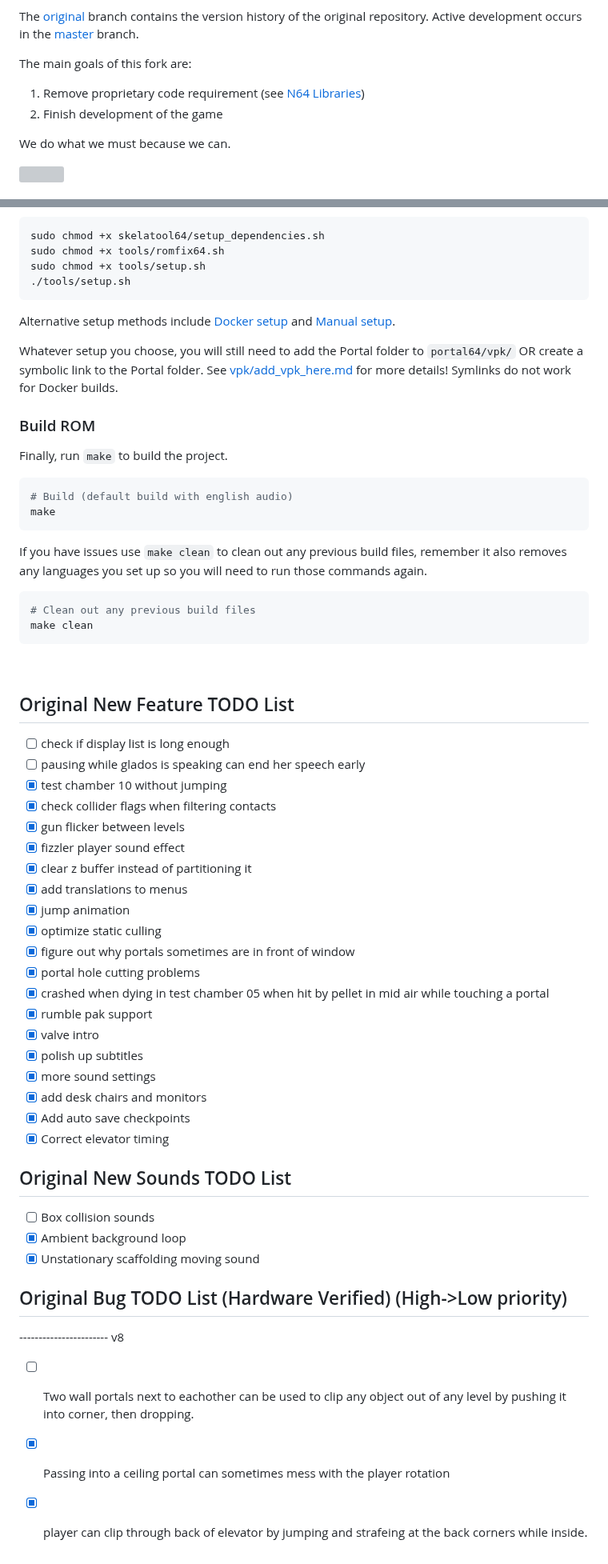
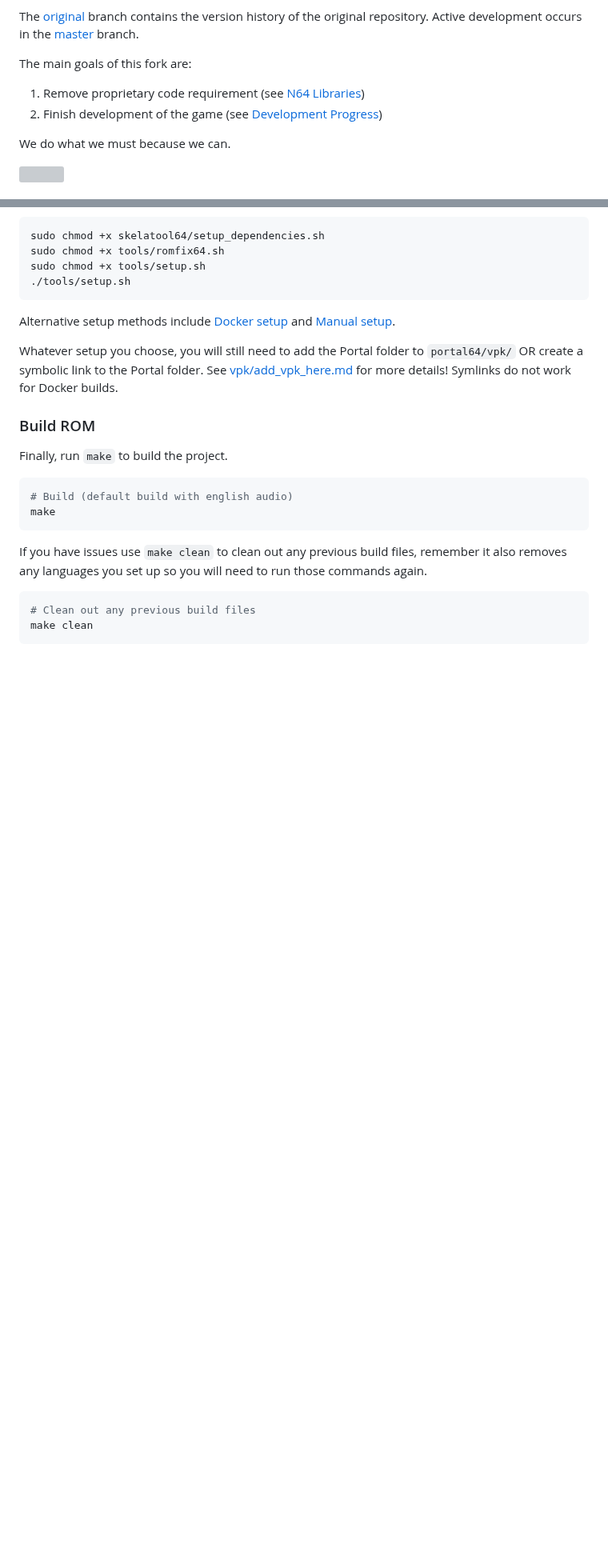
Before and after one commit to mwpenny/portal64-still-alive, a Markdown page: README.md, 2 parts joined by grey strips. Shown at 80% size. Drawn GitHub-style; blank space fills up the shorter version; grey boxes are pictures that could not be loaded.

Commit message:
Create progress document

````diff
--- a/README.md
+++ b/README.md
@@ -9,7 +9,7 @@ The [original](https://github.com/mwpenny/portal64/tree/original) branch contain
 
 The main goals of this fork are:
 1. Remove proprietary code requirement (see [N64 Libraries](./documentation/n64_library_usage.md))
-2. Finish development of the game
+2. Finish development of the game (see [Development Progress](./documentation/development_progress.md))
 
 We do what we must because we can.
 
@@ -84,37 +84,3 @@ If you have issues use `make clean` to clean out any previous build files, remem
 # Clean out any previous build files
 make clean
 ```
-<br />
-
-## Original New Feature TODO List
-- [ ] check if display list is long enough
-- [ ] pausing while glados is speaking can end her speech early
-- [x] test chamber 10 without jumping
-- [x] check collider flags when filtering contacts
-- [x] gun flicker between levels
-- [x] fizzler player sound effect
-- [x] clear z buffer instead of partitioning it
-- [X] add translations to menus
-- [x] jump animation
-- [x] optimize static culling
-- [x] figure out why portals sometimes are in front of window
-- [x] portal hole cutting problems
-- [x] crashed when dying in test chamber 05 when hit by pellet in mid air while touching a portal
-- [x] rumble pak support
-- [x] valve intro
-- [x] polish up subtitles
-- [x] more sound settings
-- [x] add desk chairs and monitors
-- [x] Add auto save checkpoints
-- [x] Correct elevator timing
-
-## Original New Sounds TODO List
-- [ ] Box collision sounds
-- [x] Ambient background loop
-- [x] Unstationary scaffolding moving sound
-
-## Original Bug TODO List (Hardware Verified) (High->Low priority)
------------------------ v8
-- [ ] Two wall portals next to eachother can be used to clip any object out of any level by pushing it into corner, then dropping.
-- [x] Passing into a ceiling portal can sometimes mess with the player rotation
-- [x] player can clip through back of elevator by jumping and strafeing at the back corners while inside.
````
Also changed, not shown: documentation/contributing.md (+2 -2 lines), documentation/development_progress.md (added, +73 -0 lines).
